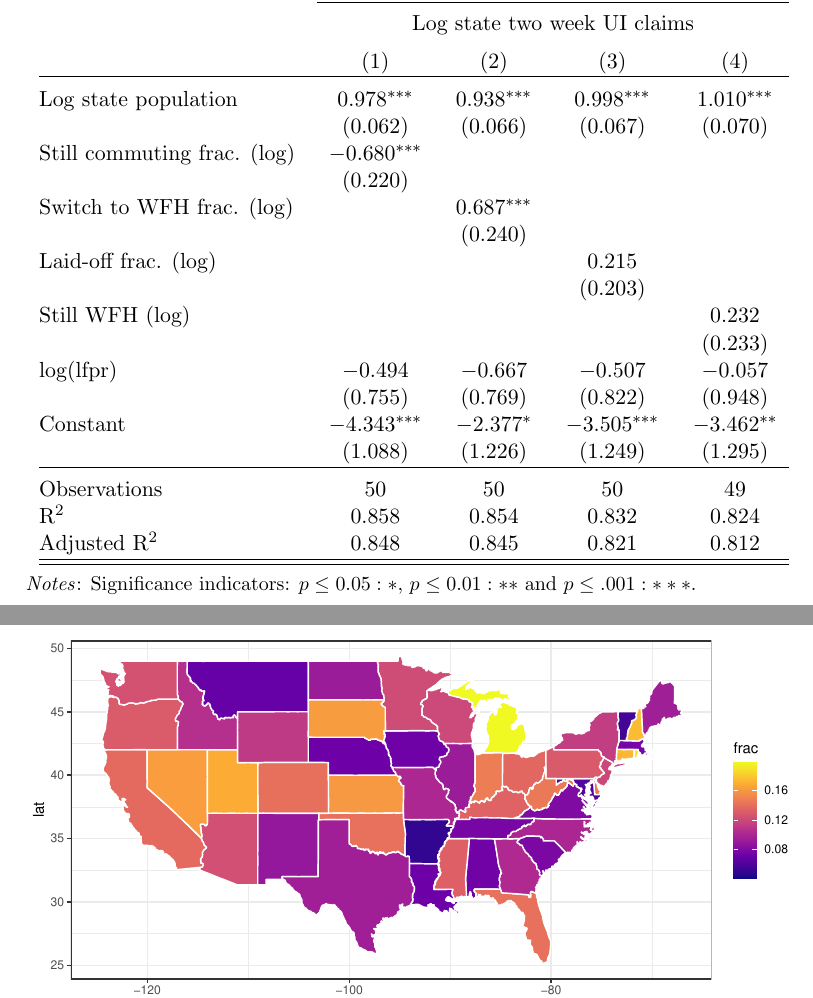
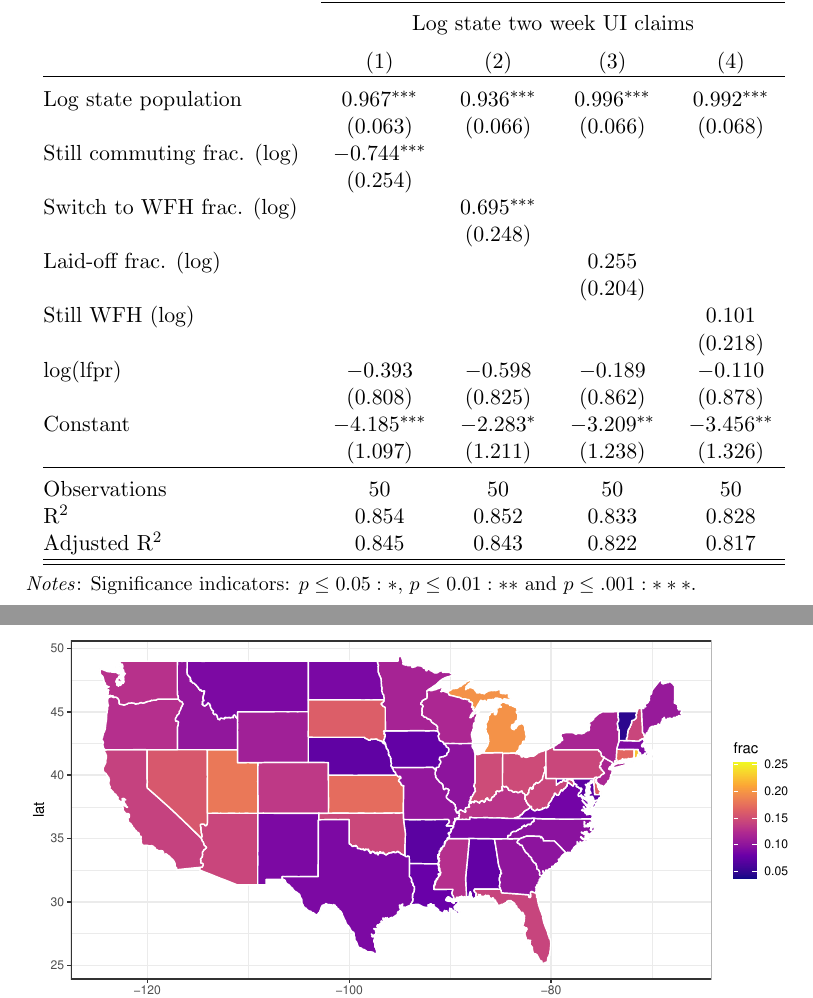
Before and after one commit to johnjosephhorton/remote_work, a LaTeX paper (writeup/remote_work.tex, which reads writeup/tables/ui.tex): two parts of pages 8 and 15 of 16, joined at a grey line, cut so that both start at the same text. Compiled offline with pdfLaTeX.

Commit message:
Re-run with new data

```diff
--- a/writeup/tables/ui.tex
+++ b/writeup/tables/ui.tex
@@ -11,24 +11,24 @@
 \\[-1.8ex] & \multicolumn{4}{c}{Log state two week UI claims} \\
 \\[-1.8ex] & (1) & (2) & (3) & (4)\\
 \hline \\[-1.8ex]
- Log state population & 0.978$^{***}$ & 0.938$^{***}$ & 0.998$^{***}$ & 1.010$^{***}$ \\
-  & (0.062) & (0.066) & (0.067) & (0.070) \\
-  Still commuting frac. (log) & $-$0.680$^{***}$ &  &  &  \\
-  & (0.220) &  &  &  \\
-  Switch to WFH frac. (log) &  & 0.687$^{***}$ &  &  \\
-  &  & (0.240) &  &  \\
-  Laid-off frac. (log) &  &  & 0.215 &  \\
-  &  &  & (0.203) &  \\
-  Still WFH (log) &  &  &  & 0.232 \\
-  &  &  &  & (0.233) \\
-  log(lfpr) & $-$0.494 & $-$0.667 & $-$0.507 & $-$0.057 \\
-  & (0.755) & (0.769) & (0.822) & (0.948) \\
-  Constant & $-$4.343$^{***}$ & $-$2.377$^{*}$ & $-$3.505$^{***}$ & $-$3.462$^{**}$ \\
-  & (1.088) & (1.226) & (1.249) & (1.295) \\
+ Log state population & 0.967$^{***}$ & 0.936$^{***}$ & 0.996$^{***}$ & 0.992$^{***}$ \\
+  & (0.063) & (0.066) & (0.066) & (0.068) \\
+  Still commuting frac. (log) & $-$0.744$^{***}$ &  &  &  \\
+  & (0.254) &  &  &  \\
+  Switch to WFH frac. (log) &  & 0.695$^{***}$ &  &  \\
+  &  & (0.248) &  &  \\
+  Laid-off frac. (log) &  &  & 0.255 &  \\
+  &  &  & (0.204) &  \\
+  Still WFH (log) &  &  &  & 0.101 \\
+  &  &  &  & (0.218) \\
+  log(lfpr) & $-$0.393 & $-$0.598 & $-$0.189 & $-$0.110 \\
+  & (0.808) & (0.825) & (0.862) & (0.878) \\
+  Constant & $-$4.185$^{***}$ & $-$2.283$^{*}$ & $-$3.209$^{**}$ & $-$3.456$^{**}$ \\
+  & (1.097) & (1.211) & (1.238) & (1.326) \\
  \hline \\[-1.8ex]
-Observations & 50 & 50 & 50 & 49 \\
-R$^{2}$ & 0.858 & 0.854 & 0.832 & 0.824 \\
-Adjusted R$^{2}$ & 0.848 & 0.845 & 0.821 & 0.812 \\
+Observations & 50 & 50 & 50 & 50 \\
+R$^{2}$ & 0.854 & 0.852 & 0.833 & 0.828 \\
+Adjusted R$^{2}$ & 0.845 & 0.843 & 0.822 & 0.817 \\
 \hline
 \hline \\[-1.8ex]
 \end{tabular}
```
Also changed, not shown: writeup/params.tex (+15 -15 lines), writeup/remote_work.bib (+1 -1 lines), writeup/plots/by_age.pdf, writeup/plots/commute_vs_wfh.pdf, writeup/plots/gender.pdf, writeup/plots/geo.pdf, writeup/plots/geo_laidoff.pdf, writeup/plots/geo_still_commuting.pdf, writeup/plots/geo_wfh.pdf, writeup/plots/region.pdf, writeup/plots/working_summary.pdf, 1 other file.
